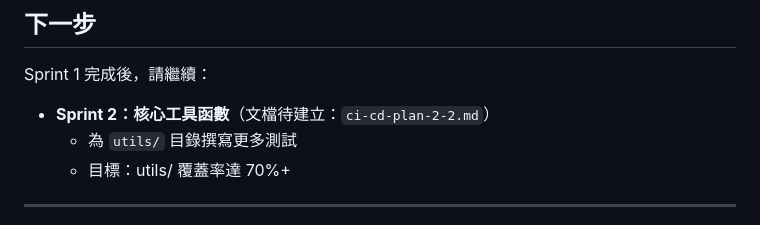
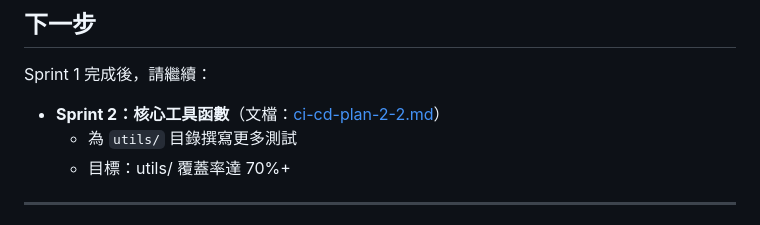
Before and after one commit to FCU-Sigmaboy/frontend-demo, a Markdown page: docs/ci-cd-plan-2-1.md, the part around the change. Rendered like a GitHub page.

Commit message:
docs: add Sprint 2 documentation (ci-cd-plan-2-2.md) for filterFunctions tests
Co-authored-by: yolo-cat <200719670+yolo-cat@users.noreply.github.com>

```diff
--- a/docs/ci-cd-plan-2-1.md
+++ b/docs/ci-cd-plan-2-1.md
@@ -778,7 +778,7 @@ Sprint 1 結束時，預期整體覆蓋率約 0-5%（因為只有 1 個測試檔
 
 Sprint 1 完成後，請繼續：
 
-- **Sprint 2：核心工具函數**（文檔待建立：`ci-cd-plan-2-2.md`）
+- **Sprint 2：核心工具函數**（文檔：[ci-cd-plan-2-2.md](./ci-cd-plan-2-2.md)）
   - 為 `utils/` 目錄撰寫更多測試
   - 目標：utils/ 覆蓋率達 70%+
 
```
Also changed, not shown: docs/ci-cd-plan-2-2.md (added, +307 -0 lines).
